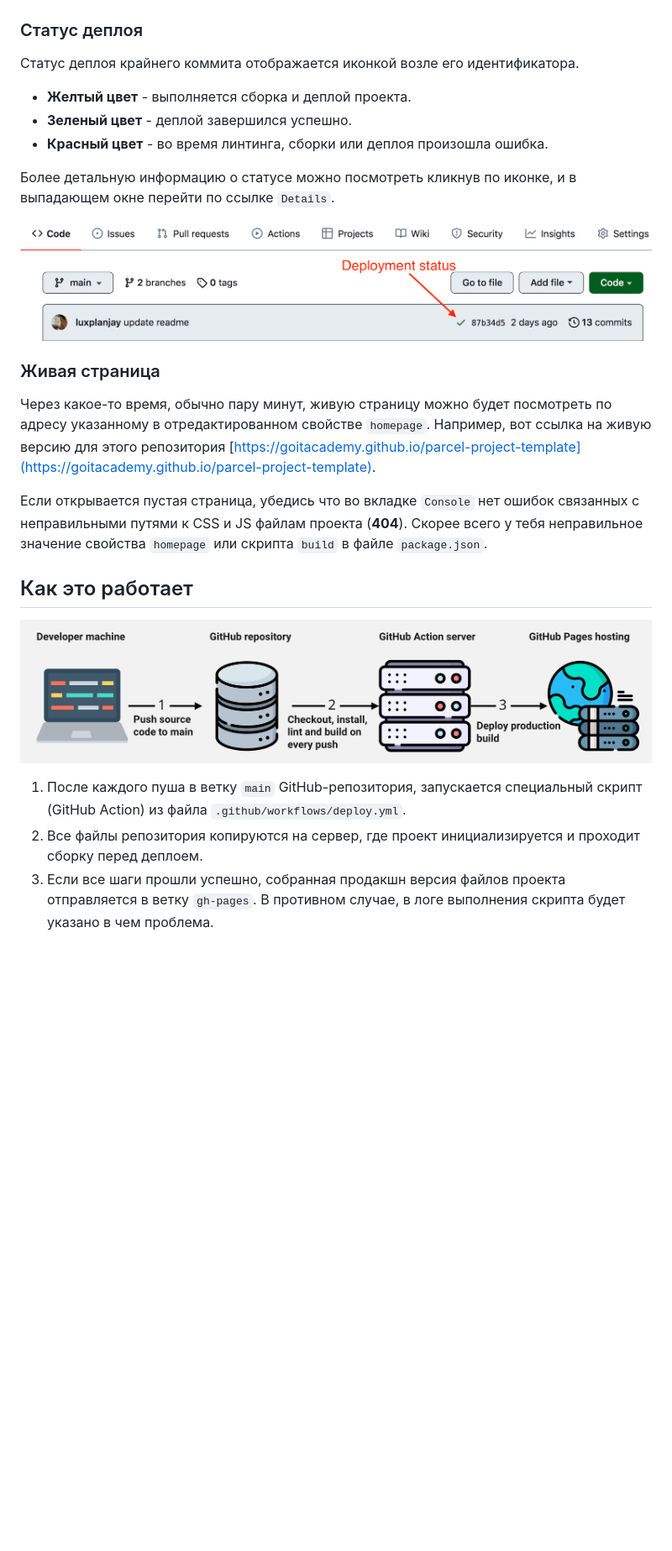
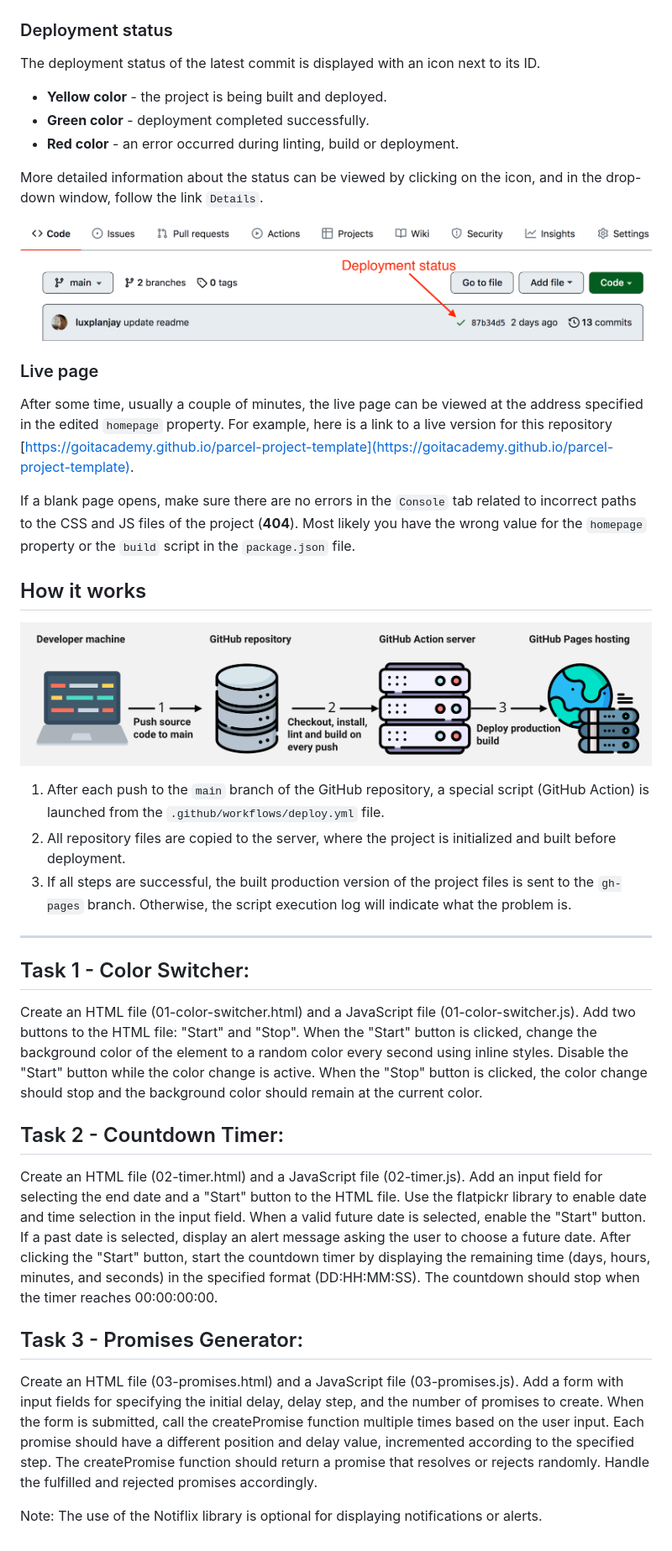
Before and after one commit to SylviaStachera/goit-js-hw-09, a Markdown page: README.md, the part around the change printed below. Shown: that part at 84% size. GitHub-like rendering; blank space fills up the shorter version.

```diff
--- a/README.md
+++ b/README.md
@@ -61,39 +45,53 @@ Pages, в ветку `gh-pages`, каждый раз когда обновляе
 
 ![GitHub Pages settings](./assets/repo-settings.png)
 
-### Статус деплоя
+### Deployment status
 
-Статус деплоя крайнего коммита отображается иконкой возле его идентификатора.
+The deployment status of the latest commit is displayed with an icon next to its ID.
 
-- **Желтый цвет** - выполняется сборка и деплой проекта.
-- **Зеленый цвет** - деплой завершился успешно.
-- **Красный цвет** - во время линтинга, сборки или деплоя произошла ошибка.
+- **Yellow color** - the project is being built and deployed.
+- **Green color** - deployment completed successfully.
+- **Red color** - an error occurred during linting, build or deployment.
 
-Более детальную информацию о статусе можно посмотреть кликнув по иконке, и в
-выпадающем окне перейти по ссылке `Details`.
+More detailed information about the status can be viewed by clicking on the icon, and in the drop-down window, follow the link `Details`.
 
 ![Deployment status](./assets/status.png)
 
-### Живая страница
+### Live page
 
-Через какое-то время, обычно пару минут, живую страницу можно будет посмотреть
-по адресу указанному в отредактированном свойстве `homepage`. Например, вот
-ссылка на живую версию для этого репозитория
+After some time, usually a couple of minutes, the live page can be viewed at the address specified in the edited `homepage` property. For example, here is a link to a live version for this repository
 [https://goitacademy.github.io/parcel-project-template](https://goitacademy.github.io/parcel-project-template).
 
-Если открывается пустая страница, убедись что во вкладке `Console` нет ошибок
-связанных с неправильными путями к CSS и JS файлам проекта (**404**). Скорее
-всего у тебя неправильное значение свойства `homepage` или скрипта `build` в
-файле `package.json`.
+If a blank page opens, make sure there are no errors in the `Console` tab related to incorrect paths to the CSS and JS files of the project (**404**). Most likely you have the wrong value for the `homepage` property or the `build` script in the `package.json` file.
 
-## Как это работает
+## How it works
 
 ![How it works](./assets/how-it-works.png)
 
-1. После каждого пуша в ветку `main` GitHub-репозитория, запускается специальный
-   скрипт (GitHub Action) из файла `.github/workflows/deploy.yml`.
-2. Все файлы репозитория копируются на сервер, где проект инициализируется и
-   проходит сборку перед деплоем.
-3. Если все шаги прошли успешно, собранная продакшн версия файлов проекта
-   отправляется в ветку `gh-pages`. В противном случае, в логе выполнения
-   скрипта будет указано в чем проблема.
+1. After each push to the `main` branch of the GitHub repository, a special script (GitHub Action) is launched from the `.github/workflows/deploy.yml` file.
+2. All repository files are copied to the server, where the project is initialized and built before deployment.
+3. If all steps are successful, the built production version of the project files is sent to the `gh-pages` branch. Otherwise, the script execution log will indicate what the problem is.
+
+---------------------------------------------------
+
+## Task 1 - Color Switcher:
+Create an HTML file (01-color-switcher.html) and a JavaScript file (01-color-switcher.js).
+Add two buttons to the HTML file: "Start" and "Stop".
+When the "Start" button is clicked, change the background color of the <body> element to a random color every second using inline styles. Disable the "Start" button while the color change is active.
+When the "Stop" button is clicked, the color change should stop and the background color should remain at the current color.
+
+## Task 2 - Countdown Timer:
+Create an HTML file (02-timer.html) and a JavaScript file (02-timer.js).
+Add an input field for selecting the end date and a "Start" button to the HTML file.
+Use the flatpickr library to enable date and time selection in the input field.
+When a valid future date is selected, enable the "Start" button. If a past date is selected, display an alert message asking the user to choose a future date.
+After clicking the "Start" button, start the countdown timer by displaying the remaining time (days, hours, minutes, and seconds) in the specified format (DD:HH:MM:SS).
+The countdown should stop when the timer reaches 00:00:00:00.
+
+## Task 3 - Promises Generator:
+Create an HTML file (03-promises.html) and a JavaScript file (03-promises.js).
+Add a form with input fields for specifying the initial delay, delay step, and the number of promises to create.
+When the form is submitted, call the createPromise function multiple times based on the user input. Each promise should have a different position and delay value, incremented according to the specified step.
+The createPromise function should return a promise that resolves or rejects randomly. Handle the fulfilled and rejected promises accordingly.
+
+Note: The use of the Notiflix library is optional for displaying notifications or alerts.
```
Also changed, not shown: other parts of README.md (+22 -38 lines).
